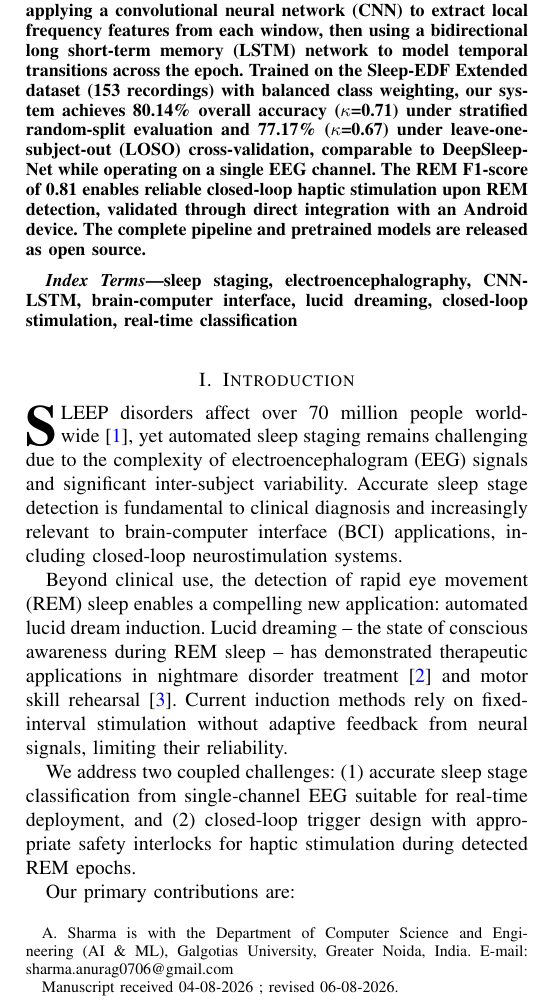
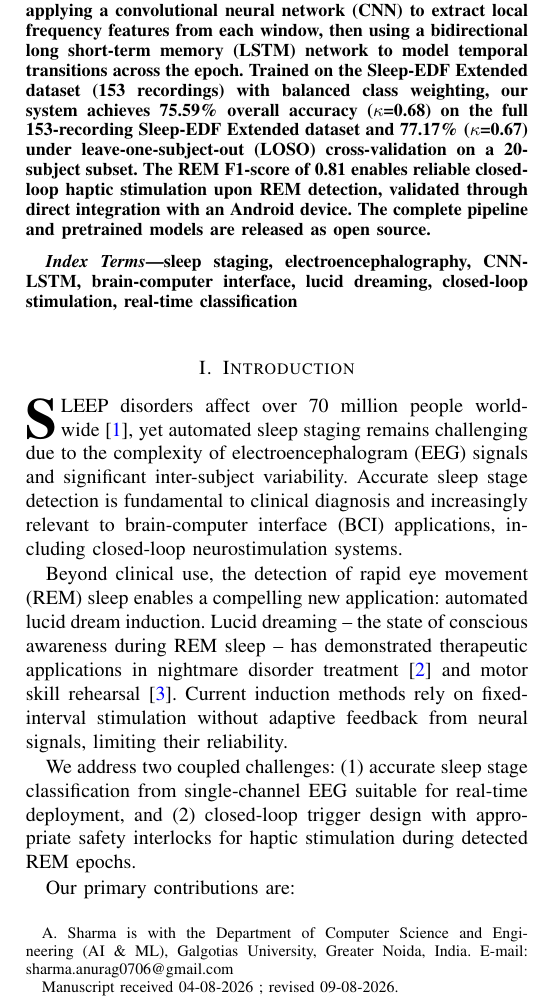
Before and after one commit to anu-rag-007/PROJECT-07, a LaTeX paper (classifier_main_pipeline/paper_figures/main.tex): part of one column of page 1 of 4, cut so that both start at the same text. Compiled offline with pdfLaTeX.

Commit message:
Updated Paper Figures with the new accuracy and kappa found on Week 9 Day 1

```diff
--- a/classifier_main_pipeline/paper_figures/main.tex
+++ b/classifier_main_pipeline/paper_figures/main.tex
@@ -32,11 +32,11 @@ on Single-Channel EEG}
 Science and Engineering (AI \& ML), Galgotias University,
 Greater Noida, India.
 E-mail: sharma.anurag0706@gmail.com}
-\thanks{Manuscript received 04-08-2026 ; revised 06-08-2026.}}
+\thanks{Manuscript received 04-08-2026 ; revised 09-08-2026.}}
 
 \markboth{IEEE TRANSACTIONS ON NEURAL SYSTEMS AND
-REHABILITATION ENGINEERING,~VOL.~01,
-NO.~01,~04-08-2026}{}
+REHABILITATION ENGINEERING,~VOL.~XX,
+NO.~XX,~XXXX}{}
 
 \maketitle
 
@@ -55,12 +55,10 @@ short-term memory (LSTM) network to model temporal
 transitions across the epoch.
 Trained on the Sleep-EDF Extended dataset
 (153 recordings) with balanced class weighting,
-our system achieves 80.14\% overall accuracy
-($\kappa$=0.71) under stratified random-split
-evaluation and 77.17\% ($\kappa$=0.67) under
-leave-one-subject-out (LOSO) cross-validation,
-comparable to DeepSleepNet while operating on
-a single EEG channel.
+our system achieves 75.59\% overall accuracy ($\kappa$=0.68)
+on the full 153-recording Sleep-EDF Extended dataset
+and 77.17\% ($\kappa$=0.67) under leave-one-subject-out
+(LOSO) cross-validation on a 20-subject subset.
 The REM F1-score of 0.81 enables reliable closed-loop
 haptic stimulation upon REM detection, validated
 through direct integration with an Android device.
```
Also changed, not shown: classifier_main_pipeline/paper_figures/LUCID_Reality_Paper.pdf, classifier_main_pipeline/paper_figures/main.tex (7 more changed lines).
